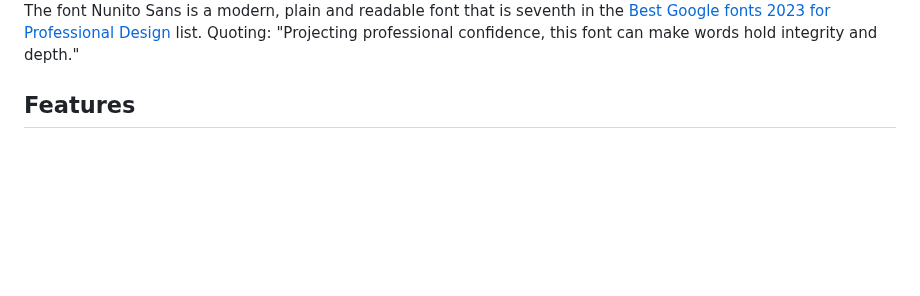
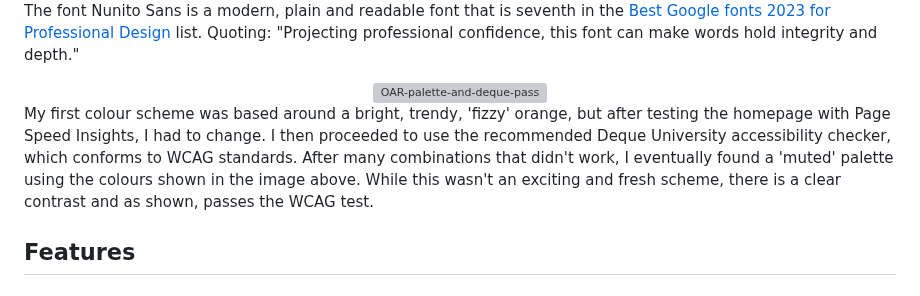
Before and after one commit to RichardJohnNowell/Only-Analog-secondhand-records-, a Markdown page: README.md, the part around the change. GitHub-like rendering; blank space fills up the shorter version; grey boxes are pictures that could not be loaded.

Commit message:
added palette and WCAG test
added palette used and verification from the Deque WCAG test

```diff
--- a/README.md
+++ b/README.md
@@ -118,6 +118,16 @@ Links to the vendors' websites can be found in the credits section.
 
 The font Nunito Sans is a modern, plain and readable font that is seventh in the <a href="https://justcreative.com/best-google-fonts" title="best-google-fonts" alt="best-google-fonts" target="_blank" rel="noopener">Best Google fonts 2023 for Professional Design</a> list. Quoting: "Projecting professional confidence, this font can make words hold integrity and depth."
 
+<div align="center">
+    <a href="https://github.com/RichardJohnNowell/Only-Analog-secondhand-records-/blob/main/static/img/validation/OAR-palette-and-deque-pass.jpg?raw=true">
+        <img src="https://github.com/RichardJohnNowell/Only-Analog-secondhand-records-/blob/main/static/img/validation/OAR-palette-and-deque-pass.jpg?raw=true" width="350"
+        height="948" title="OAR-palette-and-deque-pass" id="OAR-palette-and-deque-pass" alt="OAR-palette-and-deque-pass">
+    </a>
+</div>
+
+My first colour scheme was based around a bright, trendy, 'fizzy' orange, but after testing the homepage with Page Speed Insights, I had to change. I then proceeded to use
+the recommended Deque University accessibility checker, which conforms to WCAG standards. After many combinations that didn't work, I eventually found a 'muted'
+palette using the colours shown in the image above. While this wasn't an exciting and fresh scheme, there is a clear contrast and as shown, passes the WCAG test.
 
 
 ## Features
```
